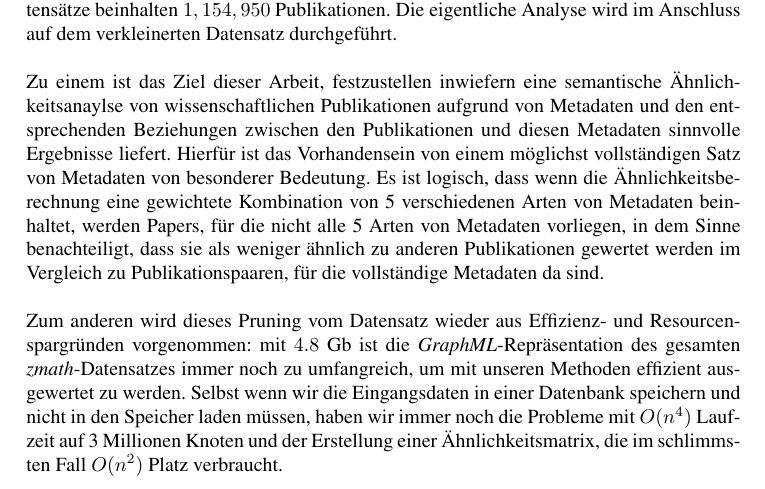
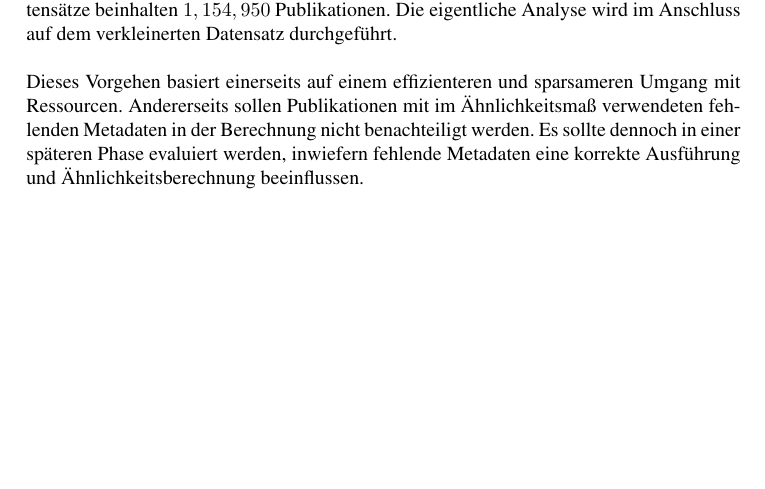
Before and after one commit to lusy/SemanticModellingPaperSimilarity, a LaTeX document (paper/paper.tex, which reads paper/3-EntwurfUndImplementierung.tex): part of page 30 of 33, cut so that both start at the same text, the shorter picture padded with empty space. Compiled offline with pdfLaTeX; the source files are stored in an older character set and shown here as Unicode.

Commit message:
mapping on the scheme edited

```diff
--- a/paper/3-EntwurfUndImplementierung.tex
+++ b/paper/3-EntwurfUndImplementierung.tex
@@ -482,17 +482,21 @@ Diese reduzierten Datensätze beinhalten $1,154,950$ Publikationen.
 Die eigentliche Analyse wird im Anschluss auf dem verkleinerten Datensatz durchgeführt.
 \\
 \\
-Zu einem ist das Ziel dieser Arbeit, festzustellen inwiefern eine semantische Ähnlichkeitsanaylse von wissenschaftlichen Publikationen aufgrund von Metadaten und den entsprechenden Beziehungen zwischen den Publikationen und diesen Metadaten sinnvolle Ergebnisse liefert.
-Hierfür ist das Vorhandensein von einem möglichst vollständigen Satz von Metadaten von besonderer Bedeutung.
-Es ist logisch, dass wenn die Ähnlichkeitsberechnung eine gewichtete Kombination von 5 verschiedenen Arten von Metadaten beinhaltet, werden Papers, für die nicht alle 5 Arten von Metadaten vorliegen, in dem Sinne benachteiligt, dass sie als weniger ähnlich zu anderen Publikationen gewertet werden im Vergleich zu Publikationspaaren, für die vollständige Metadaten da sind.
+%Kommentar von Susi: die andere Formulierung ist zu lang.
+Dieses Vorgehen basiert einerseits auf einem effizienteren und sparsameren Umgang mit Ressourcen.
+Andererseits sollen Publikationen mit im Ähnlichkeitsmaß verwendeten fehlenden Metadaten in der Berechnung nicht benachteiligt werden.
+Es sollte dennoch in einer späteren Phase evaluiert werden, inwiefern fehlende Metadaten eine korrekte Ausführung und Ähnlichkeitsberechnung beeinflussen.
 \\
 \\
-Zum anderen wird dieses Pruning vom Datensatz wieder aus Effizienz- und Resourcenspargründen vorgenommen: mit $4.8$ Gb ist die \textit{GraphML}-Repräsentation des gesamten \textit{zmath}-Datensatzes immer noch zu umfangreich, um mit unseren Methoden effizient ausgewertet zu werden.
-Selbst wenn wir die Eingangsdaten in einer Datenbank speichern und nicht in den Speicher laden müssen, haben wir immer noch die Probleme mit $O(n^4)$ Laufzeit auf 3 Millionen Knoten und der Erstellung einer Ähnlichkeitsmatrix, die im schlimmsten Fall $O(n^2)$ Platz verbraucht.
+%Zu einem ist das Ziel dieser Arbeit, festzustellen inwiefern eine semantische Ähnlichkeitsanaylse von wissenschaftlichen Publikationen aufgrund von Metadaten und den entsprechenden Beziehungen zwischen den Publikationen und diesen Metadaten sinnvolle Ergebnisse liefert.
+%Hierfür ist das Vorhandensein von einem möglichst vollständigen Satz von Metadaten von besonderer Bedeutung.
+%Es ist logisch, dass wenn die Ähnlichkeitsberechnung eine gewichtete Kombination von 5 verschiedenen Arten von Metadaten beinhaltet, werden Papers, für die nicht alle 5 Arten von Metadaten vorliegen, in dem Sinne benachteiligt, dass sie als weniger ähnlich zu anderen Publikationen gewertet werden im Vergleich zu Publikationspaaren, für die vollständige Metadaten da sind.
+\\
+\\
+%Zum anderen wird dieses Pruning vom Datensatz wieder aus Effizienz- und Resourcenspargründen vorgenommen: mit $4.8$ Gb ist die \textit{GraphML}-Repräsentation des gesamten \textit{zmath}-Datensatzes immer noch zu umfangreich, um mit unseren Methoden effizient ausgewertet zu werden.
+%Selbst wenn wir die Eingangsdaten in einer Datenbank speichern und nicht in den Speicher laden müssen, haben wir immer noch die Probleme mit $O(n^4)$ Laufzeit auf 3 Millionen Knoten und der Erstellung einer Ähnlichkeitsmatrix, die im schlimmsten Fall $O(n^2)$ Platz verbraucht.
 
-%Diese werden mit Hilfe von Ontology-Engineering-Tools und einem in $Python$ geschriebenen Parser auf ein semantisches Netz abgebildet, das in der Sprache $OWL$ modelliert ist.
-% datensatz ist trimmed
-
+%-------------------------------------------------------------
 % Mein Modell ist eigentlich ein semantisches Netz, worauf auch graphen-theoretische Methoden angewandt werden
 
 % hier erwähnen, dass 2 Mappings(OWL und GraphML) entstanden sind (platzsparrgründe)
```
